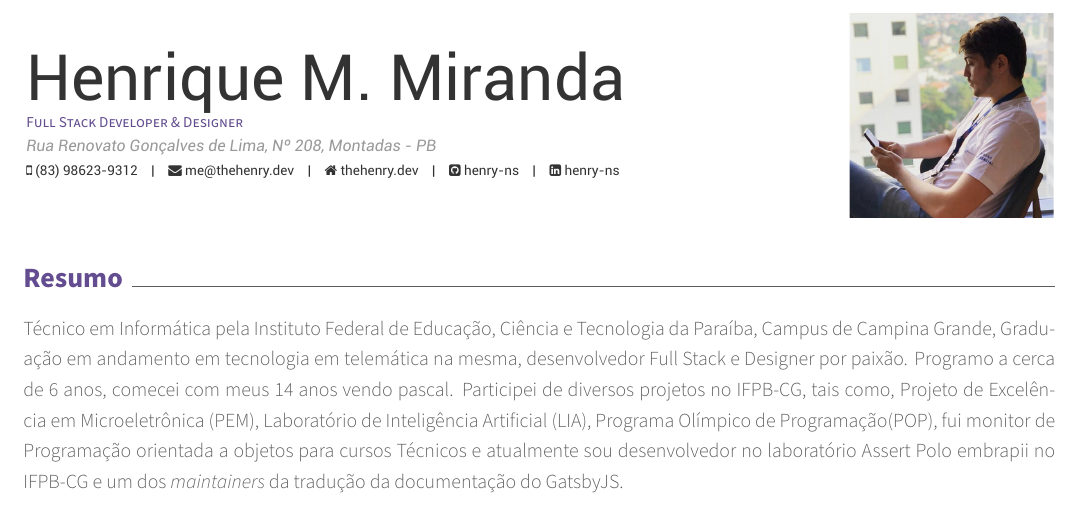
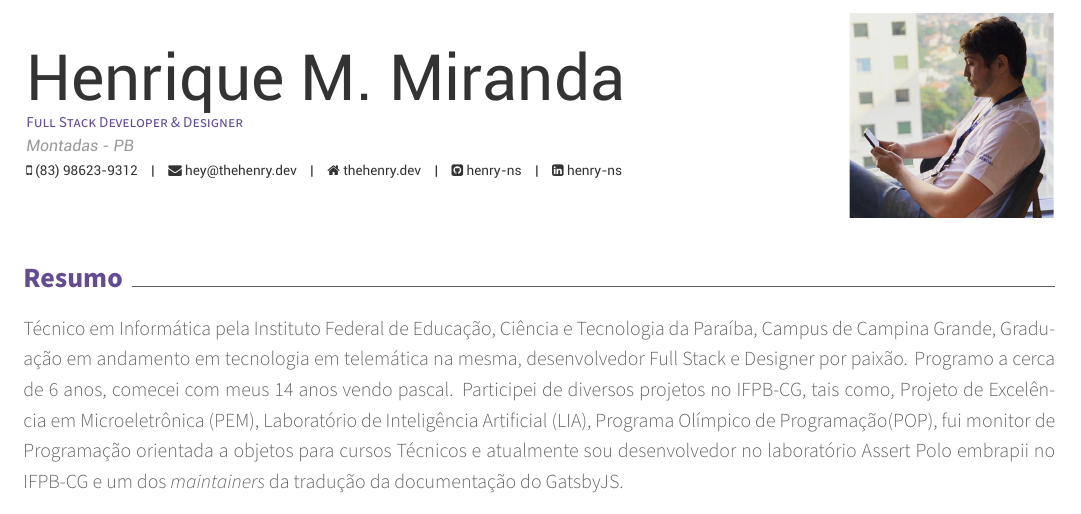
Before and after one commit to henriquepw/my-cv, a LaTeX CV (main.tex): part of page 1 of 2, cut so that both start at the same text. Compiled offline with XeLaTeX.

Commit message:
:bulb: chore: update email

```diff
--- a/main.tex
+++ b/main.tex
@@ -19,9 +19,9 @@
 \name{Henrique M. Miranda}{}
 \position{Full Stack Developer \& Designer}
 
-\address{Rua Renovato Gonçalves de Lima, Nº 208, Montadas - PB}
+\address{Montadas - PB}
 \mobile{(83) 98623-9312}
-\email{me@thehenry.dev}
+\email{hey@thehenry.dev}
 
 \homepage{thehenry.dev}
 \github{henry-ns}
```
Also changed, not shown: main.pdf, sections/summary.tex (line endings or trailing spaces), main.tex (6 more changed lines), 1 other file.
